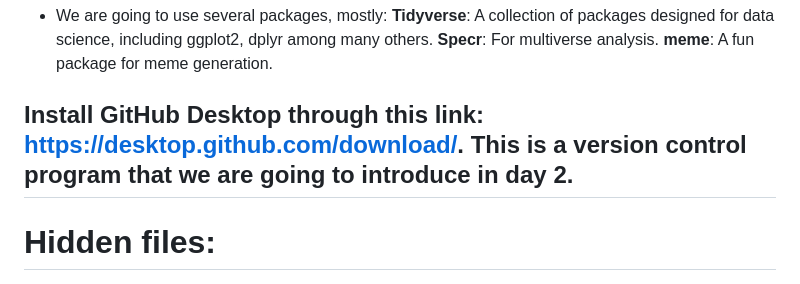
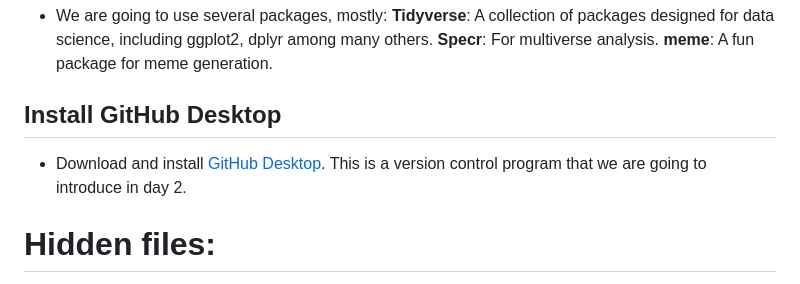
Before and after one commit to DavidSouto/ReproScience-Workshop, a Markdown page: README.md, the part around the change printed below. Rendered like a GitHub page.

Commit message:
Update README.md
cosmetic

```diff
--- a/README.md
+++ b/README.md
@@ -26,7 +26,8 @@
 **Specr**: For multiverse analysis.
 **meme**: A fun package for meme generation.
 
-## Install GitHub Desktop through this link: https://desktop.github.com/download/. This is a version control program that we are going to introduce in day 2.
+## Install GitHub Desktop
+* Download and install [GitHub Desktop](https://desktop.github.com/download/). This is a version control program that we are going to introduce in day 2.
 
 # Hidden files:
 We are going to pay attention to file extensions (e.g. .docx) and system files that could be hidden by default by your OS; For instance .git, which are used to keep track of what to synchronize with GitHub via Git
```
Also changed, not shown: other parts of README.md (+2 -2 lines).
